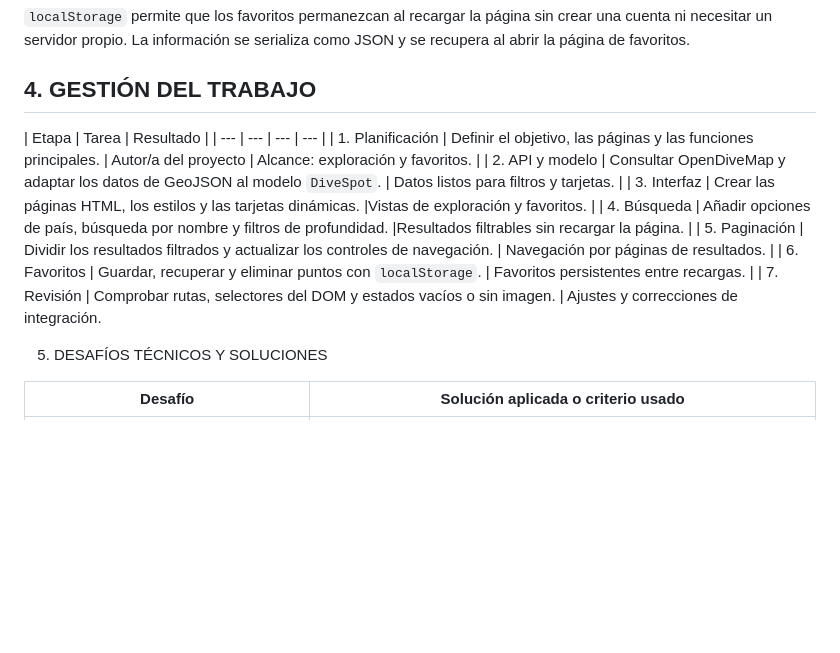
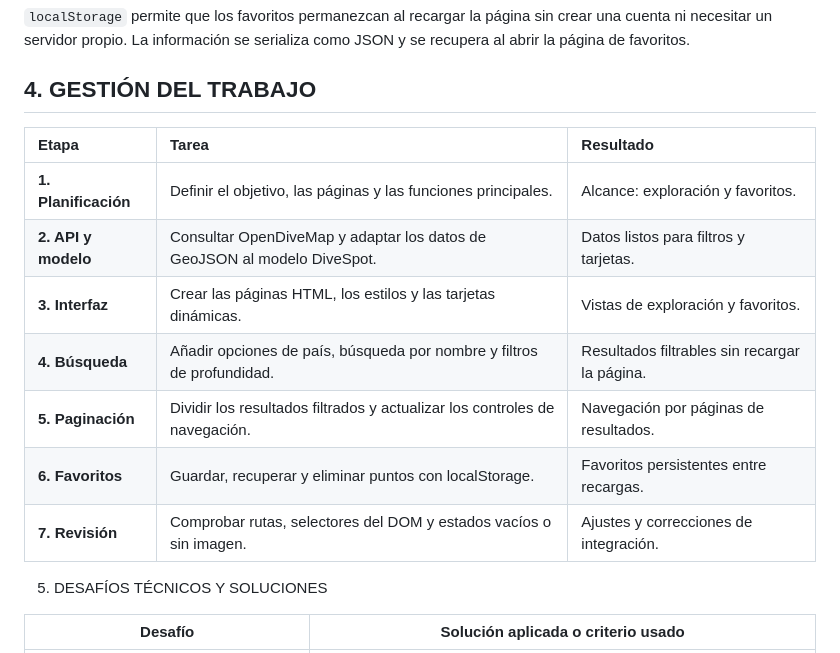
Before and after one commit to reibax-dev/the-dive-bridge, a Markdown page: technical_memory.md, the part around one of its changes. GitHub-like rendering; blank space fills up the shorter version.

Commit message:
feat:memory

```diff
--- a/technical_memory.md
+++ b/technical_memory.md
@@ -103,15 +103,17 @@ La profundidad se usa como una clasificación orientativa para los filtros del p
 
 ## 4. GESTIÓN DEL TRABAJO
 
+
 | Etapa | Tarea | Resultado |
-| --- | --- | --- | --- |
-| 1. Planificación | Definir el objetivo, las páginas y las funciones principales. | Autor/a del proyecto | Alcance: exploración y favoritos. |
-| 2. API y modelo | Consultar OpenDiveMap y adaptar los datos de GeoJSON al modelo `DiveSpot`. | Datos listos para filtros y tarjetas. |
-| 3. Interfaz | Crear las páginas HTML, los estilos y las tarjetas dinámicas. |Vistas de exploración y favoritos. |
-| 4. Búsqueda | Añadir opciones de país, búsqueda por nombre y filtros de profundidad. |Resultados filtrables sin recargar la página. |
-| 5. Paginación | Dividir los resultados filtrados y actualizar los controles de navegación. | Navegación por páginas de resultados. |
-| 6. Favoritos | Guardar, recuperar y eliminar puntos con `localStorage`. | Favoritos persistentes entre recargas. |
-| 7. Revisión | Comprobar rutas, selectores del DOM y estados vacíos o sin imagen. | Ajustes y correcciones de integración.
+| :--- | :--- | :--- |
+| **1. Planificación** | Definir el objetivo, las páginas y las funciones principales. |Alcance: exploración y favoritos. |
+| **2. API y modelo** | Consultar OpenDiveMap y adaptar los datos de GeoJSON al modelo DiveSpot. | Datos listos para filtros y tarjetas. |
+| **3. Interfaz** | Crear las páginas HTML, los estilos y las tarjetas dinámicas. | Vistas de exploración y favoritos. |
+| **4. Búsqueda** | Añadir opciones de país, búsqueda por nombre y filtros de profundidad. | Resultados filtrables sin recargar la página. |
+| **5. Paginación** | Dividir los resultados filtrados y actualizar los controles de navegación. | Navegación por páginas de resultados. |
+| **6. Favoritos** | Guardar, recuperar y eliminar puntos con localStorage. | Favoritos persistentes entre recargas. |
+| **7. Revisión** | Comprobar rutas, selectores del DOM y estados vacíos o sin imagen. | Ajustes y correcciones de integración. |
+
 
 5. DESAFÍOS TÉCNICOS Y SOLUCIONES
 
```
Also changed, not shown: other parts of technical_memory.md (+1 -1 lines).
